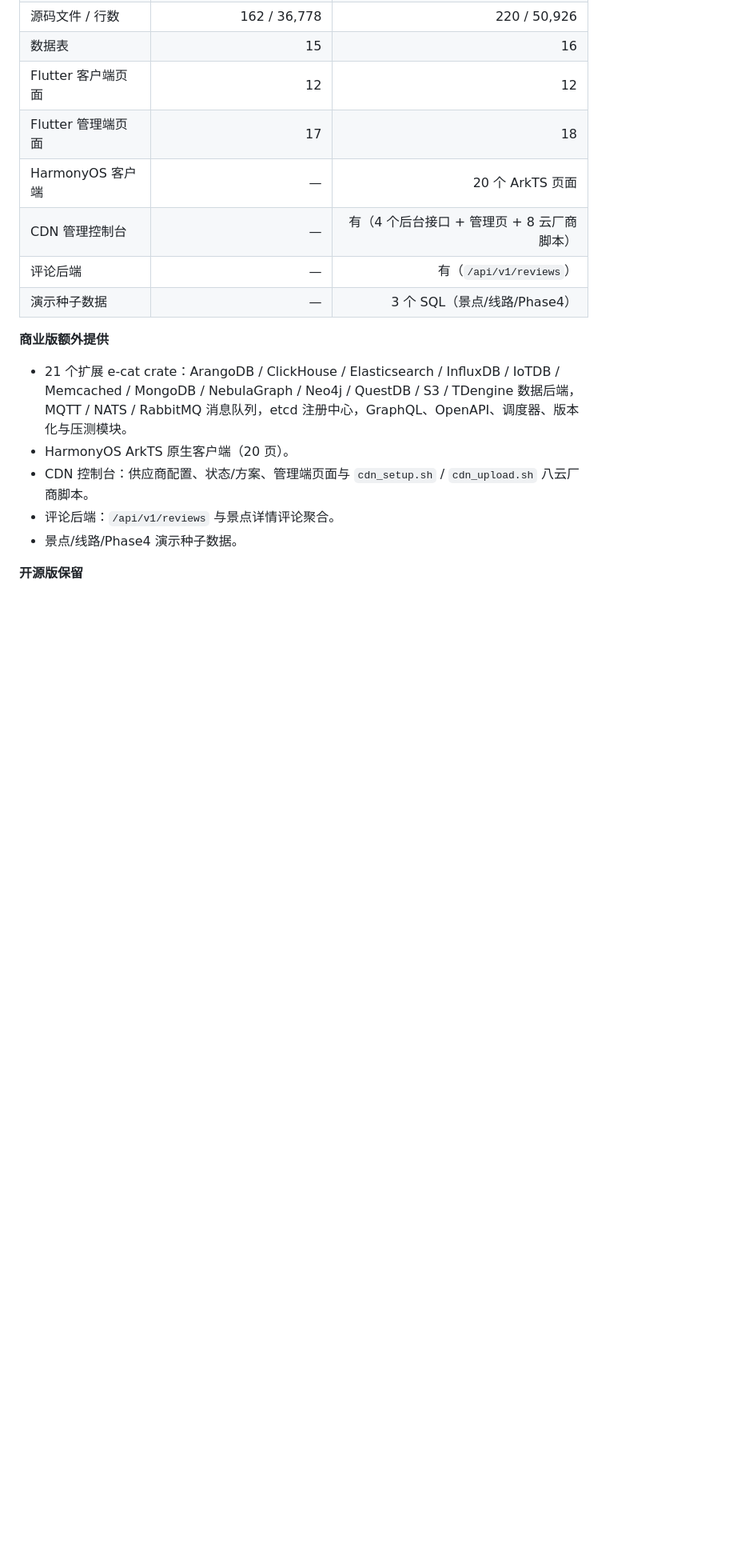
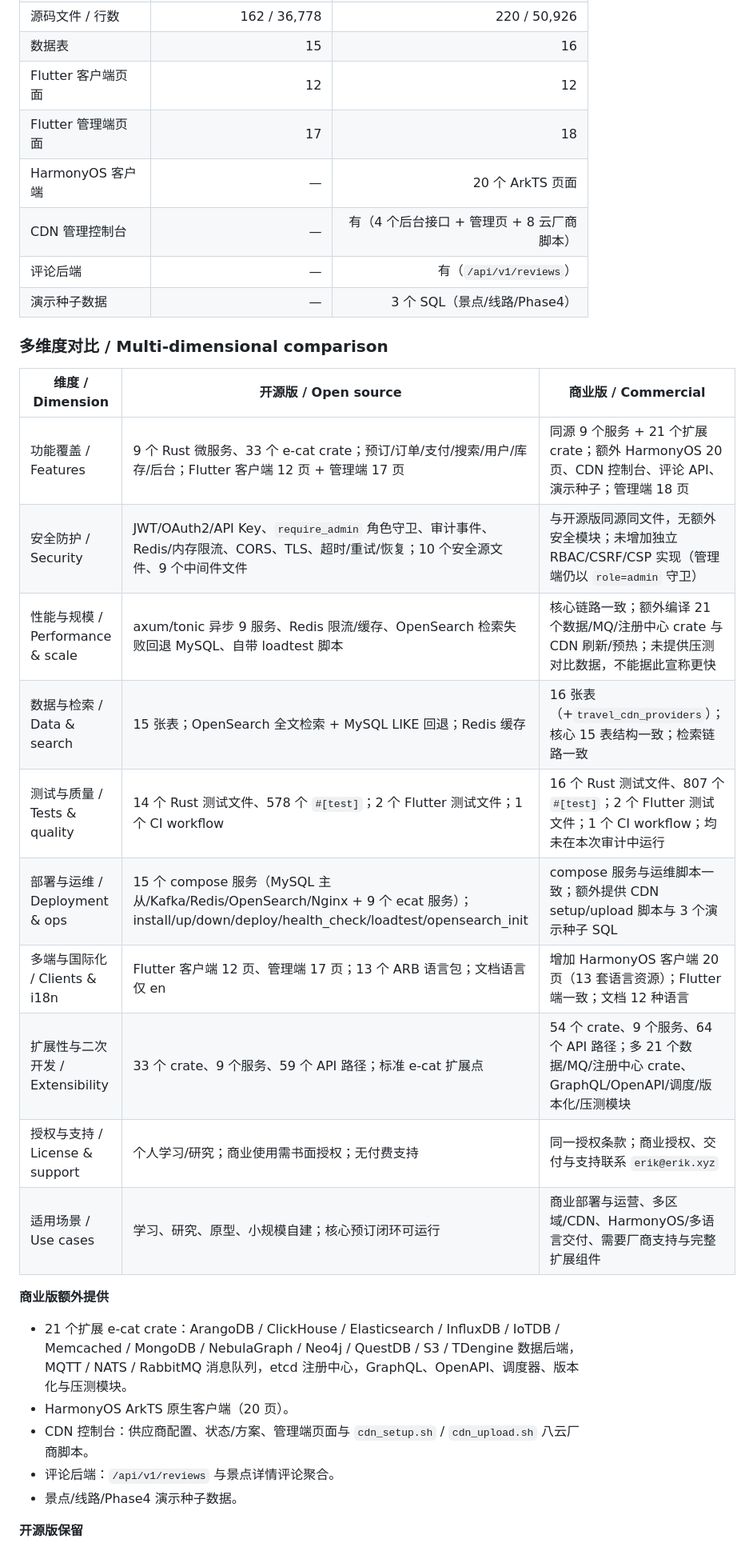
Before and after one commit to erikwang2013/open-travel, a Markdown page: README.md, the part around one of its changes. Shown at 80% size. Rendered like a GitHub page; blank space fills up the shorter version.

Commit message:
文档：扩展开源版与商业版多维度对比 [skip ci]

```diff
--- a/README.md
+++ b/README.md
@@ -248,6 +248,21 @@ open-travel/
 | 评论后端 | — | 有（`/api/v1/reviews`） |
 | 演示种子数据 | — | 3 个 SQL（景点/线路/Phase4） |
 
+### 多维度对比 / Multi-dimensional comparison
+
+| 维度 / Dimension | 开源版 / Open source | 商业版 / Commercial |
+|---|---|---|
+| 功能覆盖 / Features | 9 个 Rust 微服务、33 个 e-cat crate；预订/订单/支付/搜索/用户/库存/后台；Flutter 客户端 12 页 + 管理端 17 页 | 同源 9 个服务 + 21 个扩展 crate；额外 HarmonyOS 20 页、CDN 控制台、评论 API、演示种子；管理端 18 页 |
+| 安全防护 / Security | JWT/OAuth2/API Key、`require_admin` 角色守卫、审计事件、Redis/内存限流、CORS、TLS、超时/重试/恢复；10 个安全源文件、9 个中间件文件 | 与开源版同源同文件，无额外安全模块；未增加独立 RBAC/CSRF/CSP 实现（管理端仍以 `role=admin` 守卫） |
+| 性能与规模 / Performance & scale | axum/tonic 异步 9 服务、Redis 限流/缓存、OpenSearch 检索失败回退 MySQL、自带 loadtest 脚本 | 核心链路一致；额外编译 21 个数据/MQ/注册中心 crate 与 CDN 刷新/预热；未提供压测对比数据，不能据此宣称更快 |
+| 数据与检索 / Data & search | 15 张表；OpenSearch 全文检索 + MySQL LIKE 回退；Redis 缓存 | 16 张表（+`travel_cdn_providers`）；核心 15 表结构一致；检索链路一致 |
+| 测试与质量 / Tests & quality | 14 个 Rust 测试文件、578 个 `#[test]`；2 个 Flutter 测试文件；1 个 CI workflow | 16 个 Rust 测试文件、807 个 `#[test]`；2 个 Flutter 测试文件；1 个 CI workflow；均未在本次审计中运行 |
+| 部署与运维 / Deployment & ops | 15 个 compose 服务（MySQL 主从/Kafka/Redis/OpenSearch/Nginx + 9 个 ecat 服务）；install/up/down/deploy/health_check/loadtest/opensearch_init | compose 服务与运维脚本一致；额外提供 CDN setup/upload 脚本与 3 个演示种子 SQL |
+| 多端与国际化 / Clients & i18n | Flutter 客户端 12 页、管理端 17 页；13 个 ARB 语言包；文档语言仅 en | 增加 HarmonyOS 客户端 20 页（13 套语言资源）；Flutter 端一致；文档 12 种语言 |
+| 扩展性与二次开发 / Extensibility | 33 个 crate、9 个服务、59 个 API 路径；标准 e-cat 扩展点 | 54 个 crate、9 个服务、64 个 API 路径；多 21 个数据/MQ/注册中心 crate、GraphQL/OpenAPI/调度/版本化/压测模块 |
+| 授权与支持 / License & support | 个人学习/研究；商业使用需书面授权；无付费支持 | 同一授权条款；商业授权、交付与支持联系 `erik@erik.xyz` |
+| 适用场景 / Use cases | 学习、研究、原型、小规模自建；核心预订闭环可运行 | 商业部署与运营、多区域/CDN、HarmonyOS/多语言交付、需要厂商支持与完整扩展组件 |
+
 **商业版额外提供**
 
 - 21 个扩展 e-cat crate：ArangoDB / ClickHouse / Elasticsearch / InfluxDB / IoTDB / Memcached / MongoDB / NebulaGraph / Neo4j / QuestDB / S3 / TDengine 数据后端，MQTT / NATS / RabbitMQ 消息队列，etcd 注册中心，GraphQL、OpenAPI、调度器、版本化与压测模块。
```
Also changed, not shown: other parts of README.md (+1 -1 lines).
